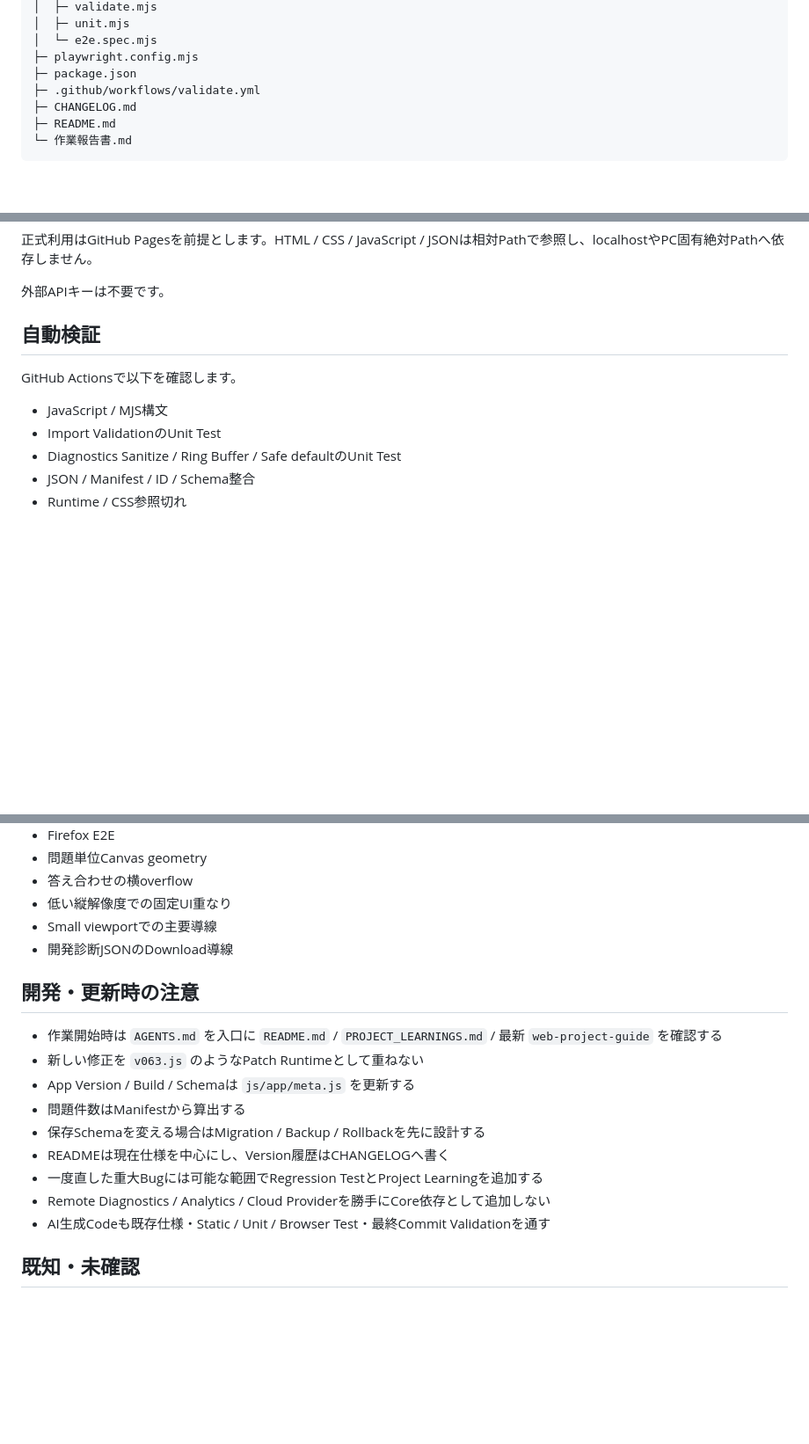
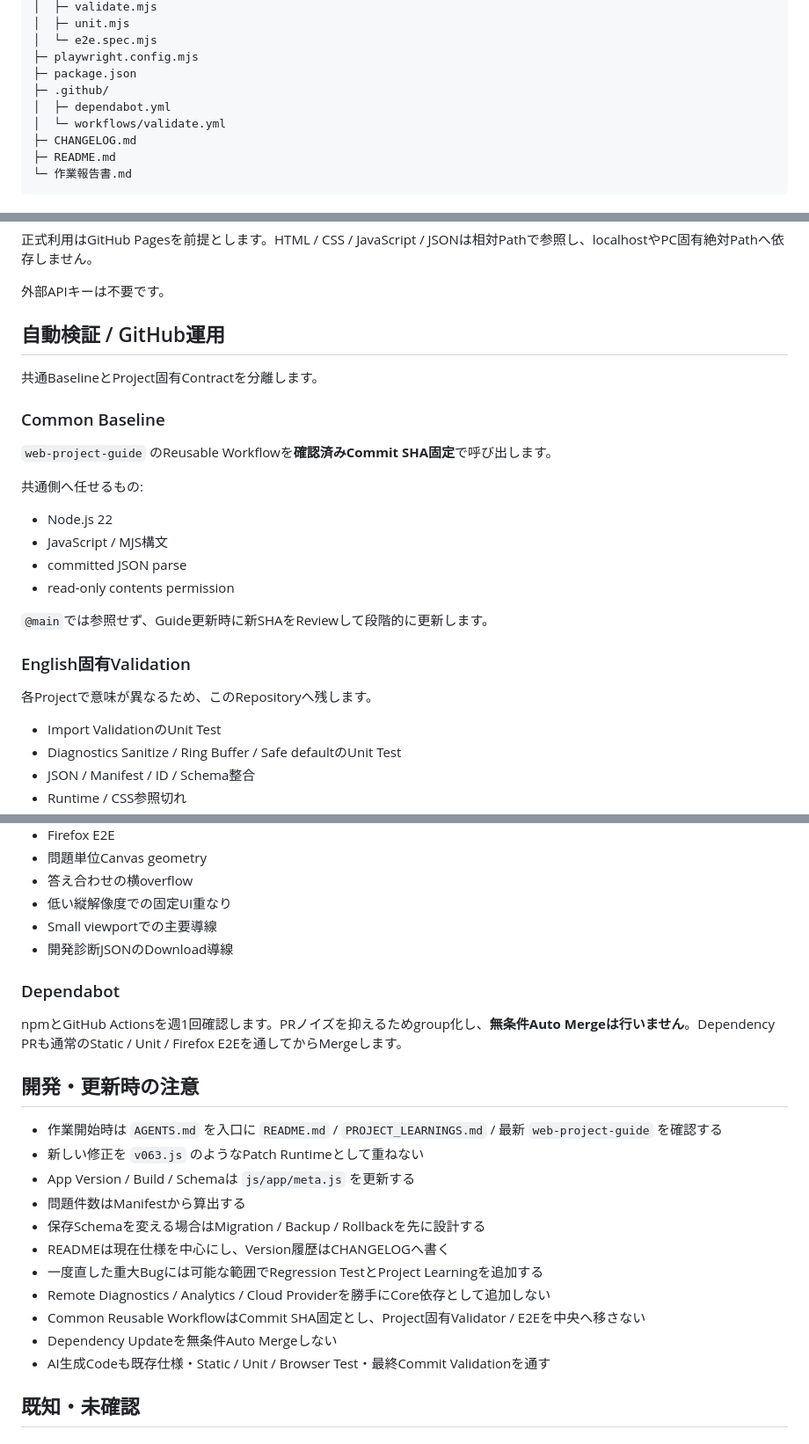
Before and after one commit to EliteMay/english, a Markdown page: README.md, 3 parts joined by grey strips. Shown at 88% size. Rendered like a GitHub page; blank space fills up the shorter version.

Commit message:
Document guide 1.10.0 infrastructure adoption

```diff
--- a/README.md
+++ b/README.md
@@ -266,7 +266,9 @@ english-worksheet-lab-v6
 │  └─ e2e.spec.mjs
 ├─ playwright.config.mjs
 ├─ package.json
-├─ .github/workflows/validate.yml
+├─ .github/
+│  ├─ dependabot.yml
+│  └─ workflows/validate.yml
 ├─ CHANGELOG.md
 ├─ README.md
 └─ 作業報告書.md
@@ -284,11 +286,27 @@ https://elitemay.github.io/english/
 
 外部APIキーは不要です。
 
-## 自動検証
+## 自動検証 / GitHub運用
 
-GitHub Actionsで以下を確認します。
+共通BaselineとProject固有Contractを分離します。
 
+### Common Baseline
+
+`web-project-guide` のReusable Workflowを**確認済みCommit SHA固定**で呼び出します。
+
+共通側へ任せるもの:
+
+- Node.js 22
 - JavaScript / MJS構文
+- committed JSON parse
+- read-only contents permission
+
+`@main`では参照せず、Guide更新時に新SHAをReviewして段階的に更新します。
+
+### English固有Validation
+
+各Projectで意味が異なるため、このRepositoryへ残します。
+
 - Import ValidationのUnit Test
 - Diagnostics Sanitize / Ring Buffer / Safe defaultのUnit Test
 - JSON / Manifest / ID / Schema整合
@@ -306,6 +324,10 @@ GitHub Actionsで以下を確認します。
 - Small viewportでの主要導線
 - 開発診断JSONのDownload導線
 
+### Dependabot
+
+npmとGitHub Actionsを週1回確認します。PRノイズを抑えるためgroup化し、**無条件Auto Mergeは行いません**。Dependency PRも通常のStatic / Unit / Firefox E2Eを通してからMergeします。
+
 ## 開発・更新時の注意
 
 - 作業開始時は `AGENTS.md` を入口に `README.md` / `PROJECT_LEARNINGS.md` / 最新 `web-project-guide` を確認する
@@ -316,6 +338,8 @@ GitHub Actionsで以下を確認します。
 - READMEは現在仕様を中心にし、Version履歴はCHANGELOGへ書く
 - 一度直した重大Bugには可能な範囲でRegression TestとProject Learningを追加する
 - Remote Diagnostics / Analytics / Cloud Providerを勝手にCore依存として追加しない
+- Common Reusable WorkflowはCommit SHA固定とし、Project固有Validator / E2Eを中央へ移さない
+- Dependency Updateを無条件Auto Mergeしない
 - AI生成Codeも既存仕様・Static / Unit / Browser Test・最終Commit Validationを通す
 
 ## 既知・未確認
```
Also changed, not shown: other parts of README.md (+1 -1 lines).
